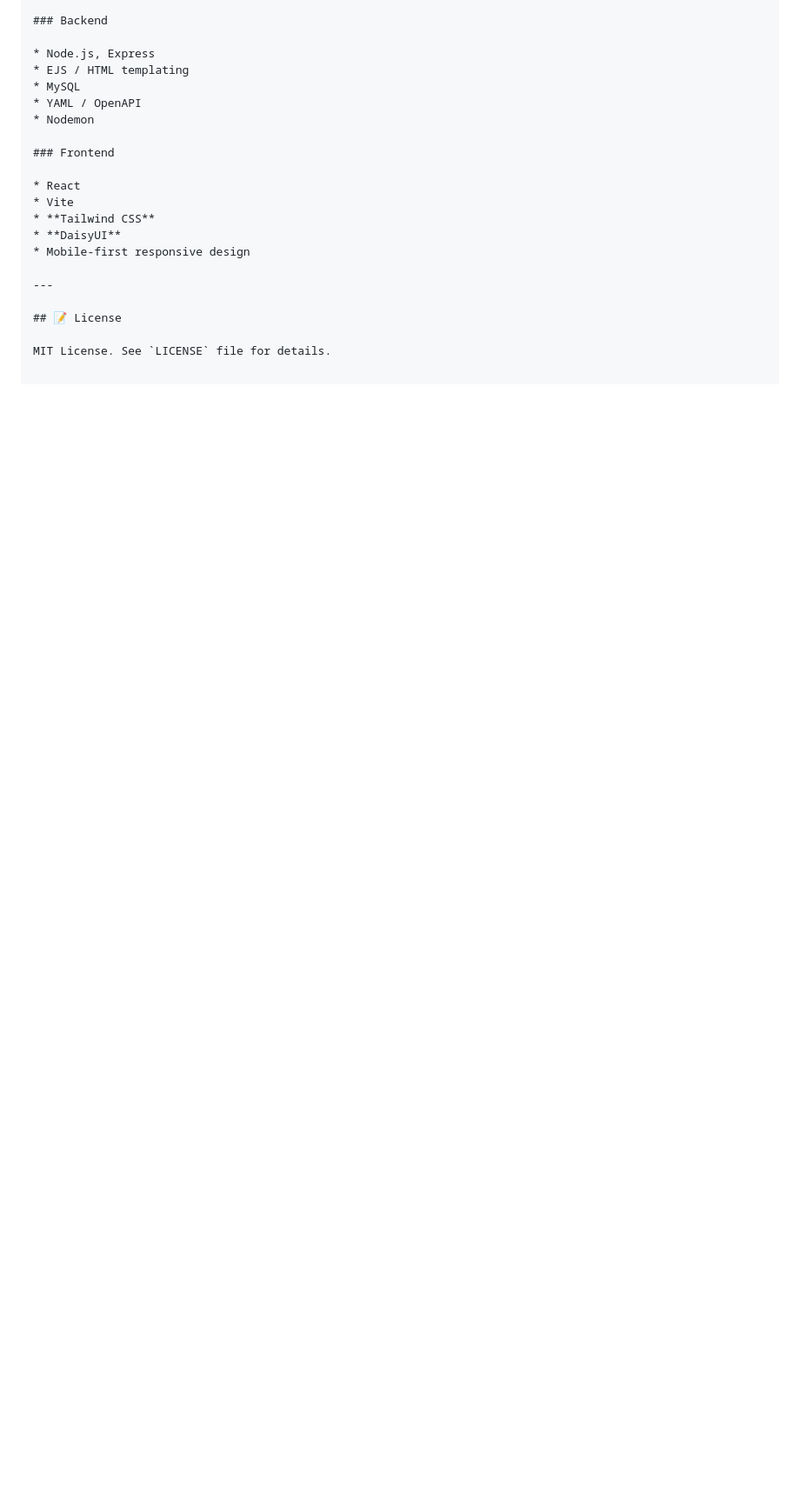
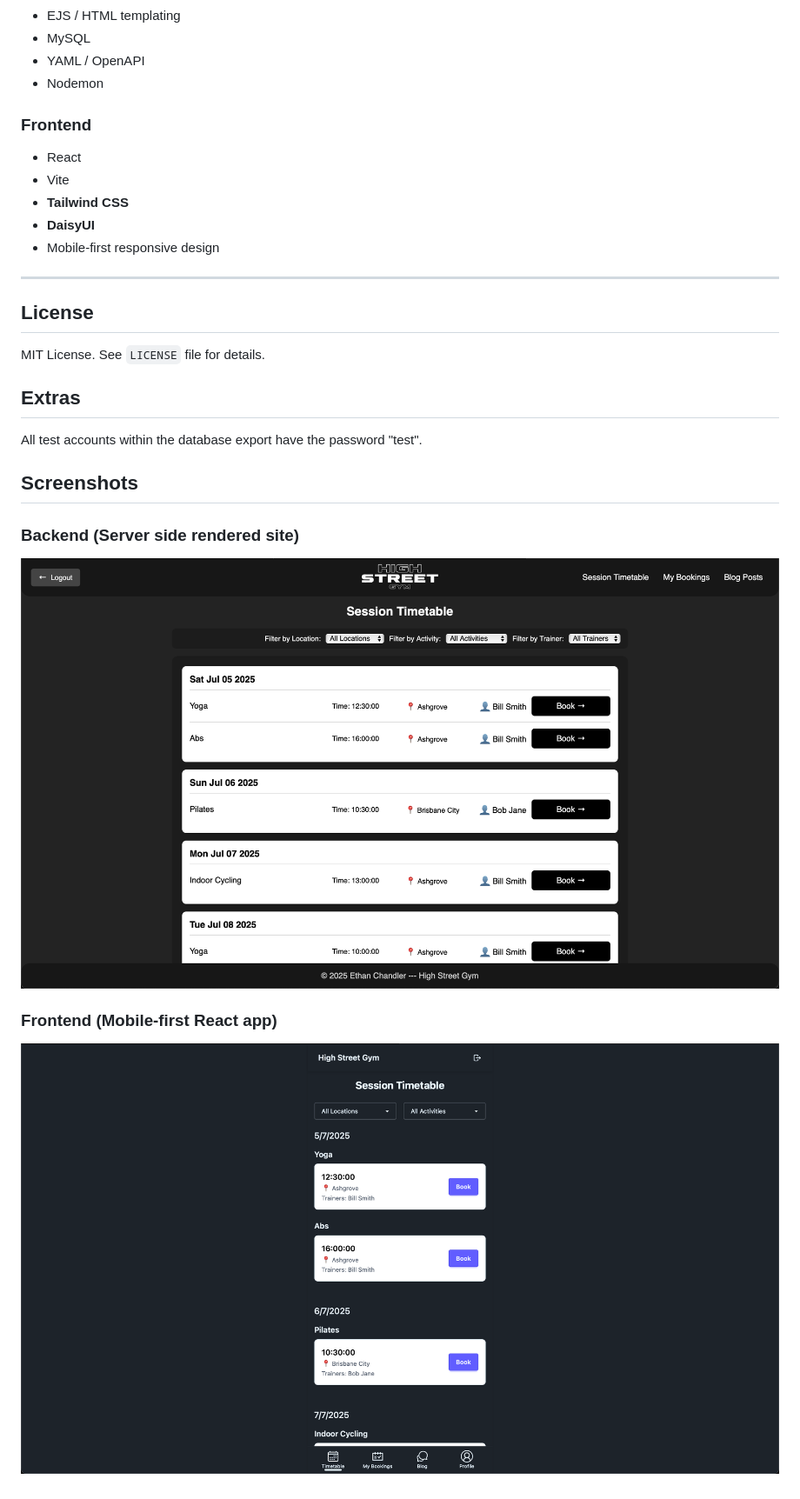
Before and after one commit to ryze42/Gym_App, a Markdown page: README.md, the part around the change printed below. Shown: that part at 87% size. Rendered like a GitHub page; pictures changed too: docs/screenshots/backend-timetable-page.png (added), docs/screenshots/react-frontend-login-page.png (added); blank space fills up the shorter version.

```diff
--- a/README.md
+++ b/README.md
@@ -138,6 +135,18 @@ npm -w frontend run dev     # Start Vite dev server
 
 ---
 
-## 📝 License
+## License
 
 MIT License. See `LICENSE` file for details.
+
+## Extras
+
+All test accounts within the database export have the password "test".
+
+## Screenshots
+
+### Backend (Server side rendered site)
+![Home page of the server side rendered site](./docs/screenshots/backend-timetable-page.png)
+
+### Frontend (Mobile‑first React app)
+![Login page of the React app](./docs/screenshots/react-frontend-login-page.png)
```
Also changed, not shown: other parts of README.md (+17 -20 lines), image.png (added), 1 other file.
